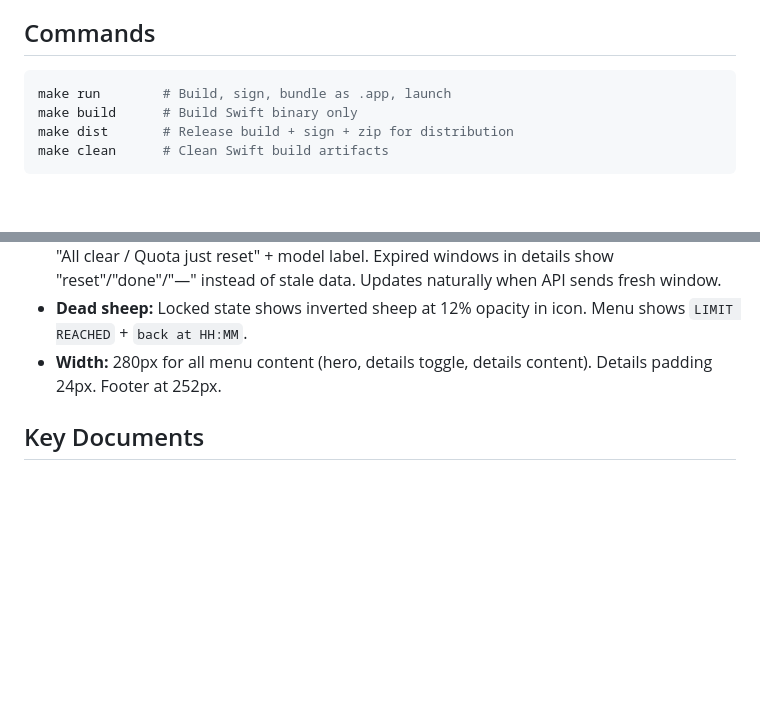
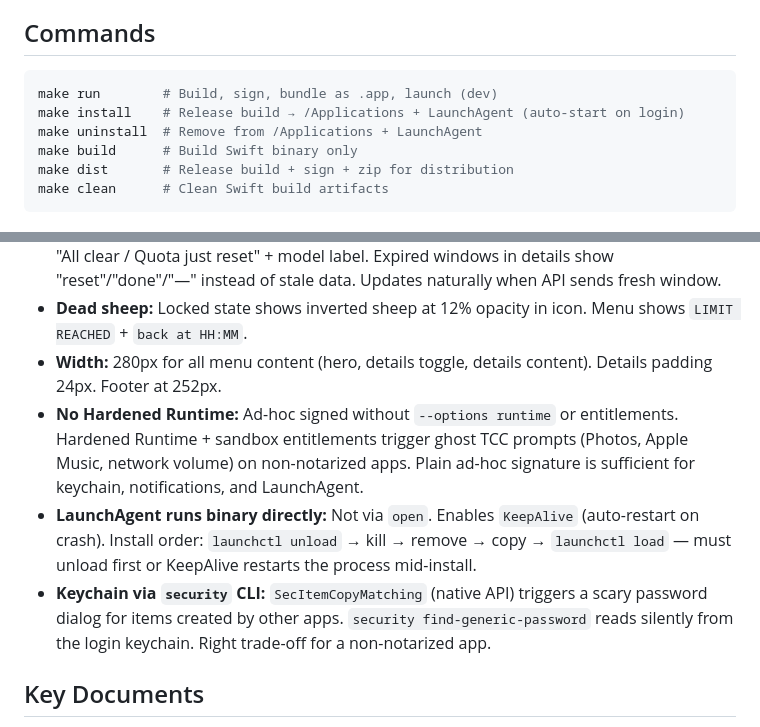
Before and after one commit to jflairie/tokenshepherd, a Markdown page: CLAUDE.md, 2 parts joined by grey strips. Rendered like a GitHub page; blank space fills up the shorter version.

Commit message:
docs: add install/uninstall commands, document runtime decisions
Co-Authored-By: Claude Opus 4.6 <noreply@anthropic.com>

````diff
--- a/CLAUDE.md
+++ b/CLAUDE.md
@@ -19,7 +19,9 @@ A guardian, not a dashboard. Mac menu bar app that watches your Claude Code quot
 ## Commands
 
 ```bash
-make run        # Build, sign, bundle as .app, launch
+make run        # Build, sign, bundle as .app, launch (dev)
+make install    # Release build → /Applications + LaunchAgent (auto-start on login)
+make uninstall  # Remove from /Applications + LaunchAgent
 make build      # Build Swift binary only
 make dist       # Release build + sign + zip for distribution
 make clean      # Clean Swift build artifacts
@@ -112,6 +114,9 @@ No data leaves your machine except the API call to Anthropic.
 - **Expired window handling:** When `resetsAt` is in the past, state becomes calm. Hero shows "All clear / Quota just reset" + model label. Expired windows in details show "reset"/"done"/"—" instead of stale data. Updates naturally when API sends fresh window.
 - **Dead sheep:** Locked state shows inverted sheep at 12% opacity in icon. Menu shows `LIMIT REACHED` + `back at HH:MM`.
 - **Width:** 280px for all menu content (hero, details toggle, details content). Details padding 24px. Footer at 252px.
+- **No Hardened Runtime:** Ad-hoc signed without `--options runtime` or entitlements. Hardened Runtime + sandbox entitlements trigger ghost TCC prompts (Photos, Apple Music, network volume) on non-notarized apps. Plain ad-hoc signature is sufficient for keychain, notifications, and LaunchAgent.
+- **LaunchAgent runs binary directly:** Not via `open`. Enables `KeepAlive` (auto-restart on crash). Install order: `launchctl unload` → kill → remove → copy → `launchctl load` — must unload first or KeepAlive restarts the process mid-install.
+- **Keychain via `security` CLI:** `SecItemCopyMatching` (native API) triggers a scary password dialog for items created by other apps. `security find-generic-password` reads silently from the login keychain. Right trade-off for a non-notarized app.
 
 ## Key Documents
 
````
